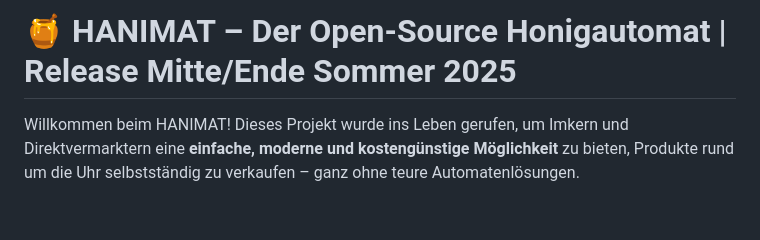
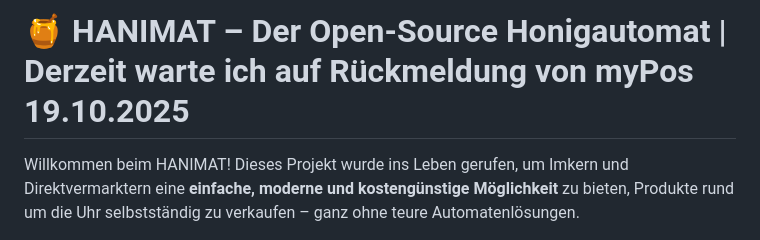
Before and after one commit to Zenutrix/Hanimat, a Markdown page: README.md, the part around the change. Rendered like a GitHub page; blank space fills up the shorter version.

```diff
--- a/README.md
+++ b/README.md
@@ -1,4 +1,4 @@
-# 🍯 HANIMAT – Der Open-Source Honigautomat | Release Mitte/Ende Sommer 2025
+# 🍯 HANIMAT – Der Open-Source Honigautomat | Derzeit warte ich auf Rückmeldung von myPos 19.10.2025
 
 Willkommen beim HANIMAT! Dieses Projekt wurde ins Leben gerufen, um Imkern und Direktvermarktern eine **einfache, moderne und kostengünstige Möglichkeit** zu bieten, Produkte rund um die Uhr selbstständig zu verkaufen – ganz ohne teure Automatenlösungen.
 
```
